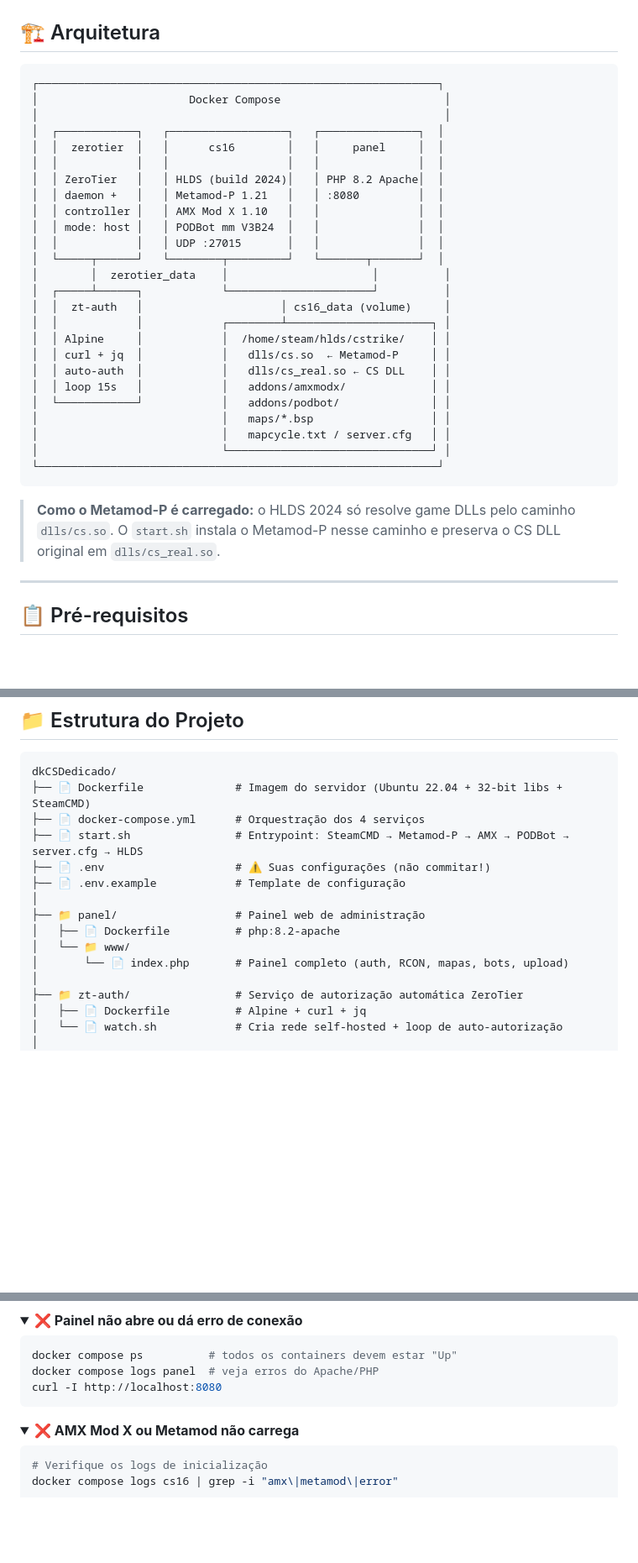
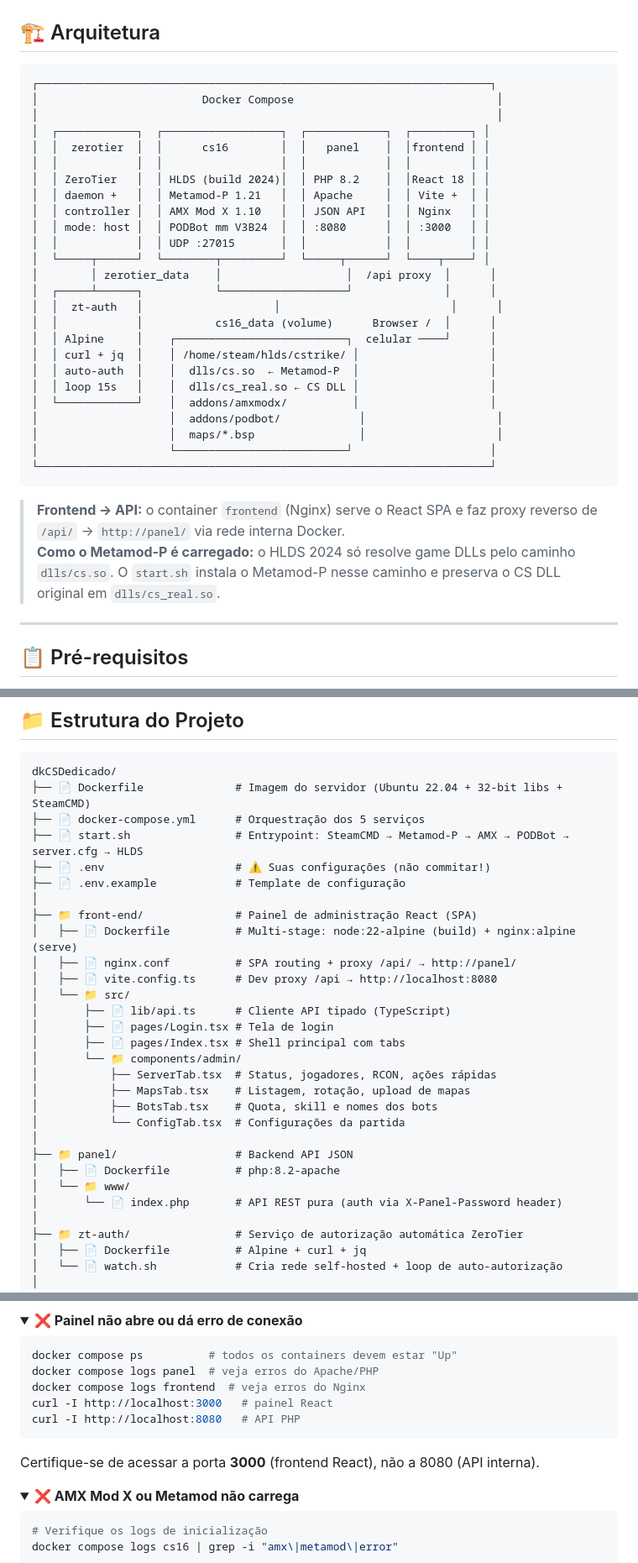
Before and after one commit to chmenegatti/dkCSDedicado, a Markdown page: README.md, 3 parts joined by grey strips. Shown at 84% size. GitHub-like rendering; folded sections open; blank space fills up the shorter version.

````diff
--- a/README.md
+++ b/README.md
@@ -40,36 +44,35 @@
 ## 🏗️ Arquitetura
 
 ```
-┌─────────────────────────────────────────────────────────────┐
-│                       Docker Compose                         │
-│                                                              │
-│  ┌────────────┐   ┌──────────────────┐   ┌───────────────┐  │
-│  │  zerotier  │   │      cs16        │   │     panel     │  │
-│  │            │   │                  │   │               │  │
-│  │ ZeroTier   │   │ HLDS (build 2024)│   │ PHP 8.2 Apache│  │
-│  │ daemon +   │   │ Metamod-P 1.21   │   │ :8080         │  │
-│  │ controller │   │ AMX Mod X 1.10   │   │               │  │
-│  │ mode: host │   │ PODBot mm V3B24  │   │               │  │
-│  │            │   │ UDP :27015       │   │               │  │
-│  └─────┬──────┘   └────────┬─────────┘   └───────┬───────┘  │
-│        │  zerotier_data    │                      │          │
-│  ┌─────┴──────┐            └──────────────────────┘          │
-│  │  zt-auth   │                     │ cs16_data (volume)     │
-│  │            │            ┌────────┴──────────────────────┐ │
-│  │ Alpine     │            │  /home/steam/hlds/cstrike/    │ │
-│  │ curl + jq  │            │   dlls/cs.so  ← Metamod-P     │ │
-│  │ auto-auth  │            │   dlls/cs_real.so ← CS DLL    │ │
-│  │ loop 15s   │            │   addons/amxmodx/             │ │
-│  └────────────┘            │   addons/podbot/              │ │
-│                            │   maps/*.bsp                  │ │
-│                            │   mapcycle.txt / server.cfg   │ │
-│                            └───────────────────────────────┘ │
-└─────────────────────────────────────────────────────────────┘
+┌─────────────────────────────────────────────────────────────────────┐
+│                         Docker Compose                               │
+│                                                                      │
+│  ┌────────────┐  ┌──────────────────┐  ┌────────────┐  ┌─────────┐ │
+│  │  zerotier  │  │      cs16        │  │   panel    │  │frontend │ │
+│  │            │  │                  │  │            │  │         │ │
+│  │ ZeroTier   │  │ HLDS (build 2024)│  │ PHP 8.2    │  │React 18 │ │
+│  │ daemon +   │  │ Metamod-P 1.21   │  │ Apache     │  │ Vite +  │ │
+│  │ controller │  │ AMX Mod X 1.10   │  │ JSON API   │  │ Nginx   │ │
+│  │ mode: host │  │ PODBot mm V3B24  │  │ :8080      │  │ :3000   │ │
+│  │            │  │ UDP :27015       │  │            │  │         │ │
+│  └─────┬──────┘  └────────┬─────────┘  └─────┬──────┘  └────┬────┘ │
+│        │ zerotier_data    │                   │  /api proxy  │      │
+│  ┌─────┴──────┐           └───────────────────┘              │      │
+│  │  zt-auth   │                    │                          │      │
+│  │            │           cs16_data (volume)      Browser /  │      │
+│  │ Alpine     │    ┌──────────────────────────┐  celular ────┘      │
+│  │ curl + jq  │    │ /home/steam/hlds/cstrike/ │                    │
+│  │ auto-auth  │    │  dlls/cs.so  ← Metamod-P  │                    │
+│  │ loop 15s   │    │  dlls/cs_real.so ← CS DLL │                    │
+│  └────────────┘    │  addons/amxmodx/          │                    │
+│                    │  addons/podbot/            │                    │
+│                    │  maps/*.bsp                │                    │
+│                    └──────────────────────────┘                     │
+└─────────────────────────────────────────────────────────────────────┘
 ```
 
-> **Como o Metamod-P é carregado:** o HLDS 2024 só resolve game DLLs pelo
-> caminho `dlls/cs.so`. O `start.sh` instala o Metamod-P nesse caminho e
-> preserva o CS DLL original em `dlls/cs_real.so`.
+> **Frontend → API:** o container `frontend` (Nginx) serve o React SPA e faz proxy reverso de `/api/` → `http://panel/` via rede interna Docker.
+> **Como o Metamod-P é carregado:** o HLDS 2024 só resolve game DLLs pelo caminho `dlls/cs.so`. O `start.sh` instala o Metamod-P nesse caminho e preserva o CS DLL original em `dlls/cs_real.so`.
 
 ---
 
@@ -332,15 +350,29 @@ docker compose restart cs16
 ```
 dkCSDedicado/
 ├── 📄 Dockerfile              # Imagem do servidor (Ubuntu 22.04 + 32-bit libs + SteamCMD)
-├── 📄 docker-compose.yml      # Orquestração dos 4 serviços
+├── 📄 docker-compose.yml      # Orquestração dos 5 serviços
 ├── 📄 start.sh                # Entrypoint: SteamCMD → Metamod-P → AMX → PODBot → server.cfg → HLDS
 ├── 📄 .env                    # ⚠️ Suas configurações (não commitar!)
 ├── 📄 .env.example            # Template de configuração
 │
-├── 📁 panel/                  # Painel web de administração
+├── 📁 front-end/              # Painel de administração React (SPA)
+│   ├── 📄 Dockerfile          # Multi-stage: node:22-alpine (build) + nginx:alpine (serve)
+│   ├── 📄 nginx.conf          # SPA routing + proxy /api/ → http://panel/
+│   ├── 📄 vite.config.ts      # Dev proxy /api → http://localhost:8080
+│   └── 📁 src/
+│       ├── 📄 lib/api.ts      # Cliente API tipado (TypeScript)
+│       ├── 📄 pages/Login.tsx # Tela de login
+│       ├── 📄 pages/Index.tsx # Shell principal com tabs
+│       └── 📁 components/admin/
+│           ├── ServerTab.tsx  # Status, jogadores, RCON, ações rápidas
+│           ├── MapsTab.tsx    # Listagem, rotação, upload de mapas
+│           ├── BotsTab.tsx    # Quota, skill e nomes dos bots
+│           └── ConfigTab.tsx  # Configurações da partida
+│
+├── 📁 panel/                  # Backend API JSON
 │   ├── 📄 Dockerfile          # php:8.2-apache
 │   └── 📁 www/
-│       └── 📄 index.php       # Painel completo (auth, RCON, mapas, bots, upload)
+│       └── 📄 index.php       # API REST pura (auth via X-Panel-Password header)
 │
 ├── 📁 zt-auth/                # Serviço de autorização automática ZeroTier
 │   ├── 📄 Dockerfile          # Alpine + curl + jq
@@ -438,8 +478,12 @@ Isso já é feito automaticamente pelo `start.sh` a cada reinício.
 ```bash
 docker compose ps          # todos os containers devem estar "Up"
 docker compose logs panel  # veja erros do Apache/PHP
-curl -I http://localhost:8080
+docker compose logs frontend  # veja erros do Nginx
+curl -I http://localhost:3000   # painel React
+curl -I http://localhost:8080   # API PHP
 ```
+
+Certifique-se de acessar a porta **3000** (frontend React), não a 8080 (API interna).
 </details>
 
 <details>
````
Also changed, not shown: other parts of README.md (+40 -9 lines).
